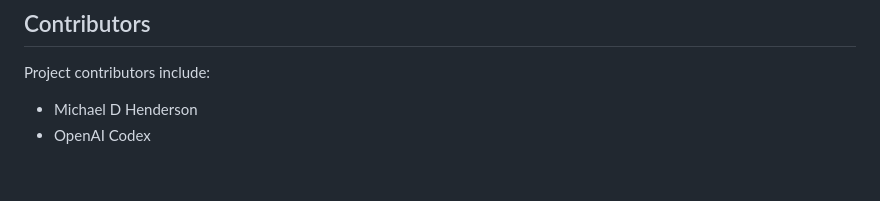
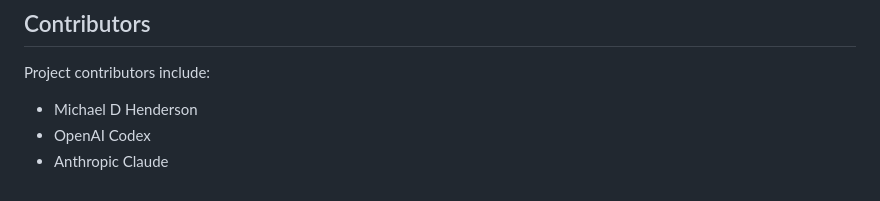
Before and after one commit to mdhender/huck, a Markdown page: README.md, the part around the change. Rendered like a GitHub page.

Commit message:
docs(readme): add Anthropic Claude to contributors
Co-Authored-By: Claude Opus 4.7 (1M context) <noreply@anthropic.com>

```diff
--- a/README.md
+++ b/README.md
@@ -106,3 +106,4 @@ Project contributors include:
 
 * Michael D Henderson
 * OpenAI Codex
+* Anthropic Claude
```
